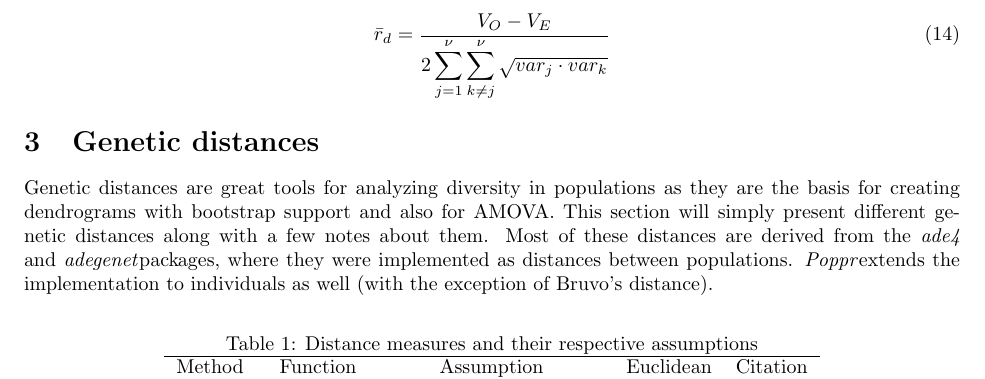
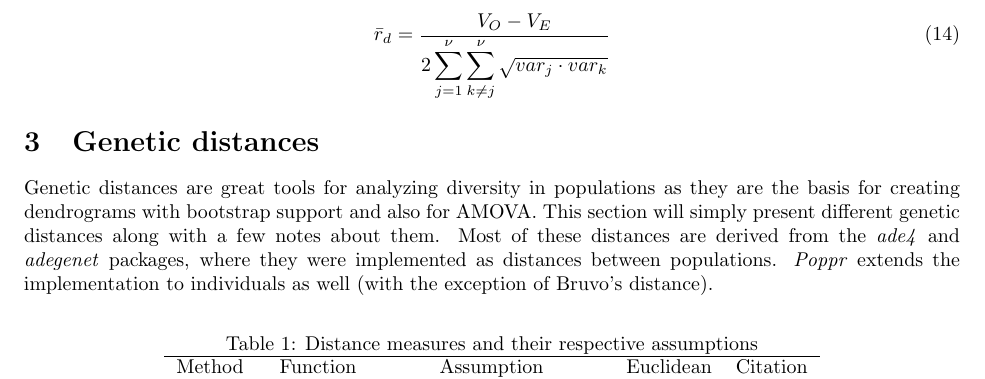
Before and after one commit to grunwaldlab/poppr, a LaTeX paper (vignettes/algo.tex): part of page 4 of 8, cut so that both start at the same text. Compiled offline with pdfLaTeX; a missing bibliography style is replaced by a similar one.

Commit message:
reran vignettes

```diff
--- a/vignettes/algo.tex
+++ b/vignettes/algo.tex
@@ -70,11 +70,11 @@
 \newcommand{\m}[1]{\mathbf{#1}}
 \newcommand{\tab}{\hspace*{1em}}
 \newcolumntype{H}{>{\setbox0=\hbox\bgroup}c<{\egroup}@{}}
-\newcommand{\cmdlink}[2]{
-  \texttt{\hyperref[#1]{#2}}
+\newcommand{\cmdlink}[2]{%
+  \texttt{\hyperref[#1]{#2}}%
 }
-\newcommand{\seclink}[2]{
-  \textsc{\hyperref[#1]{#2}}
+\newcommand{\seclink}[2]{%
+  \textsc{\hyperref[#1]{#2}}%
 }
 
 \newcommand{\poppr}{\textit{poppr}}
@@ -314,8 +314,8 @@ Genetic distances are great tools for analyzing diversity in
 populations as they are the basis for creating dendrograms with bootstrap
 support and also for AMOVA. This section will simply present different genetic
 distances along with a few notes about them. Most of these distances are derived
-from the \textit{ade4} and \adegenet packages, where they were implemented as
-distances between populations. \Poppr extends the implementation to individuals
+from the \textit{ade4} and \adegenet{} packages, where they were implemented as
+distances between populations. \Poppr{} extends the implementation to individuals
 as well (with the exception of Bruvo's distance).
 
 \begin{table}[ht]
```
Also changed, not shown: vignettes/algo.pdf, vignettes/poppr_manual.pdf.
